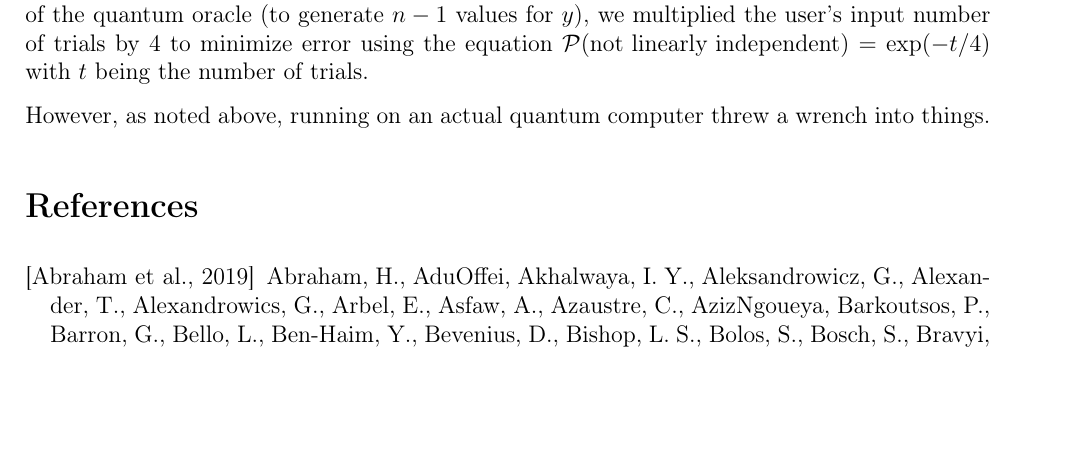
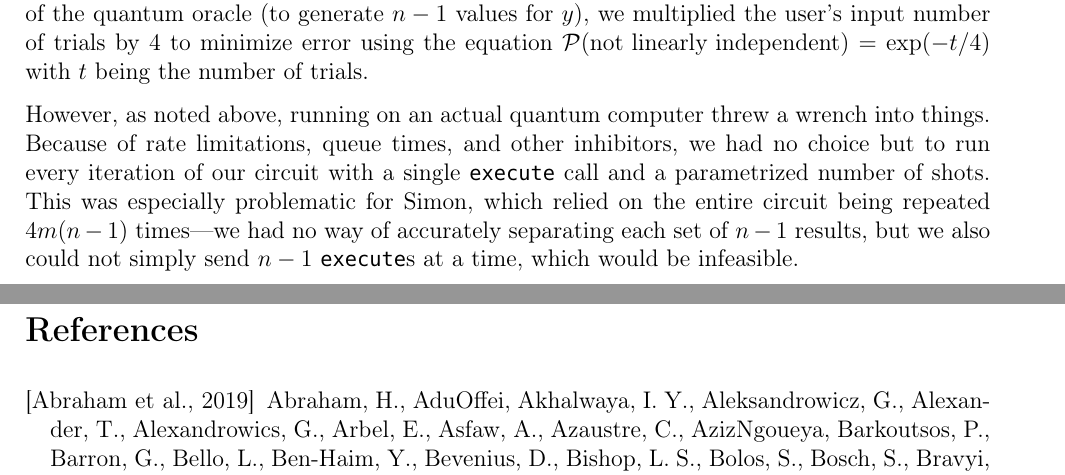
Before and after one commit to arjunr00/ucla-cs239-s20-qreative, a LaTeX problem sheet (HW3/report/report.tex): part of page 7 of 8 before the commit and two parts of pages 7 and 8 of 8 after it, the two joined at a grey line, cut so that both start at the same text, the shorter picture padded with empty space. The pictures show the PDF file HW3/report/report.pdf that the author committed with the source.

Commit message:
Updated report

```diff
--- a/HW3/report/report.tex
+++ b/HW3/report/report.tex
@@ -273,6 +273,8 @@ For our implementation of Grover on a simulation, we configured the program such
 Similarly, for our implementation of Simon on the simulator, given that a full "iteration" was $n-1$ applications of the quantum oracle (to generate $n-1$ values for $y$), we multiplied the user's input number of trials by $4$ to minimize error using the equation $\mathcal{P}(\text{not linearly independent}) = \exp(-t/4)$ with $t$ being the number of trials.
 
 However, as noted above, running on an actual quantum computer threw a wrench into things.
+Because of rate limitations, queue times, and other inhibitors, we had no choice but to run every iteration of our circuit with a single \texttt{execute} call and a parametrized number of shots.
+This was especially problematic for Simon, which relied on the entire circuit being repeated $4m(n-1)$ times---we had no way of accurately separating each set of $n-1$ results, but we also could not simply send $n-1$ \texttt{execute}s at a time, which would be infeasible.
 
 \nocite{pyquil}
 \nocite{Qiskit}
```
Also changed, not shown: HW3/report/report.pdf.
